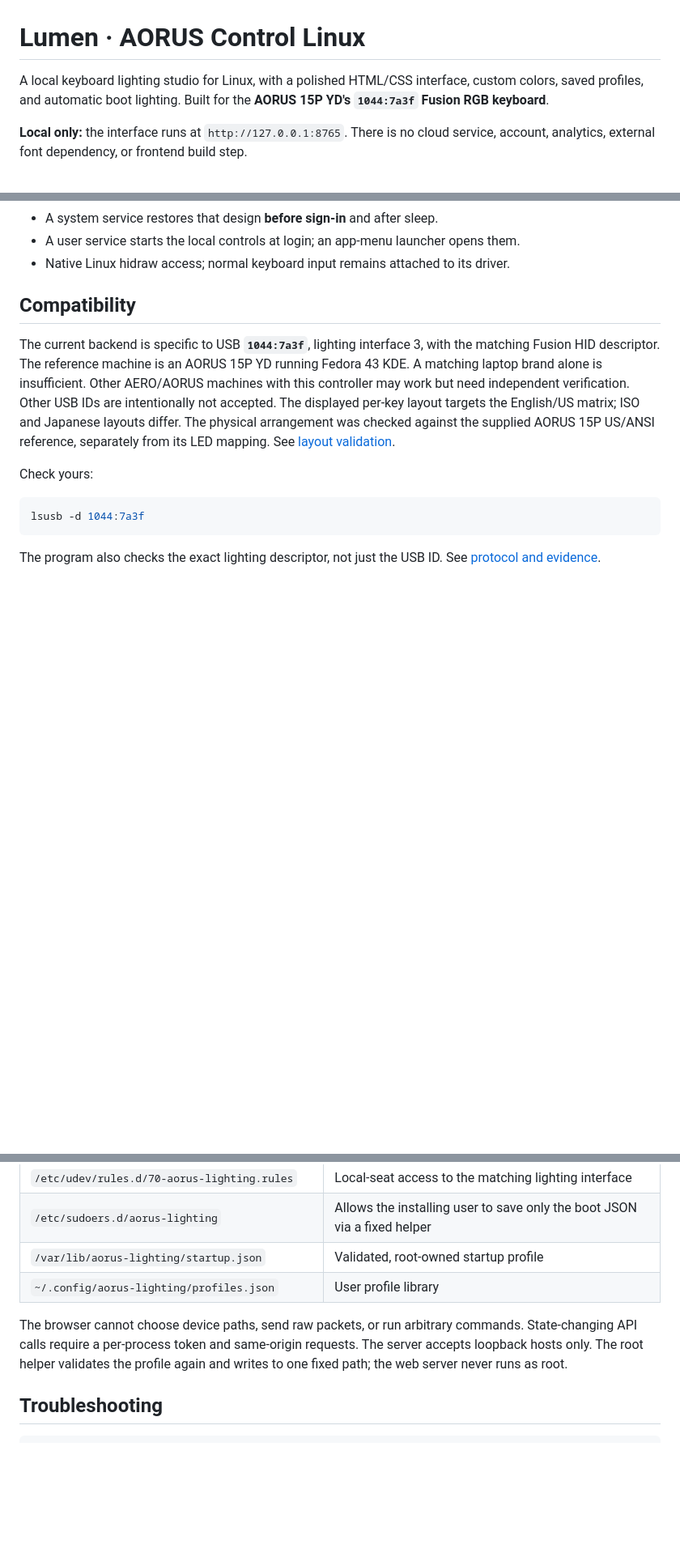
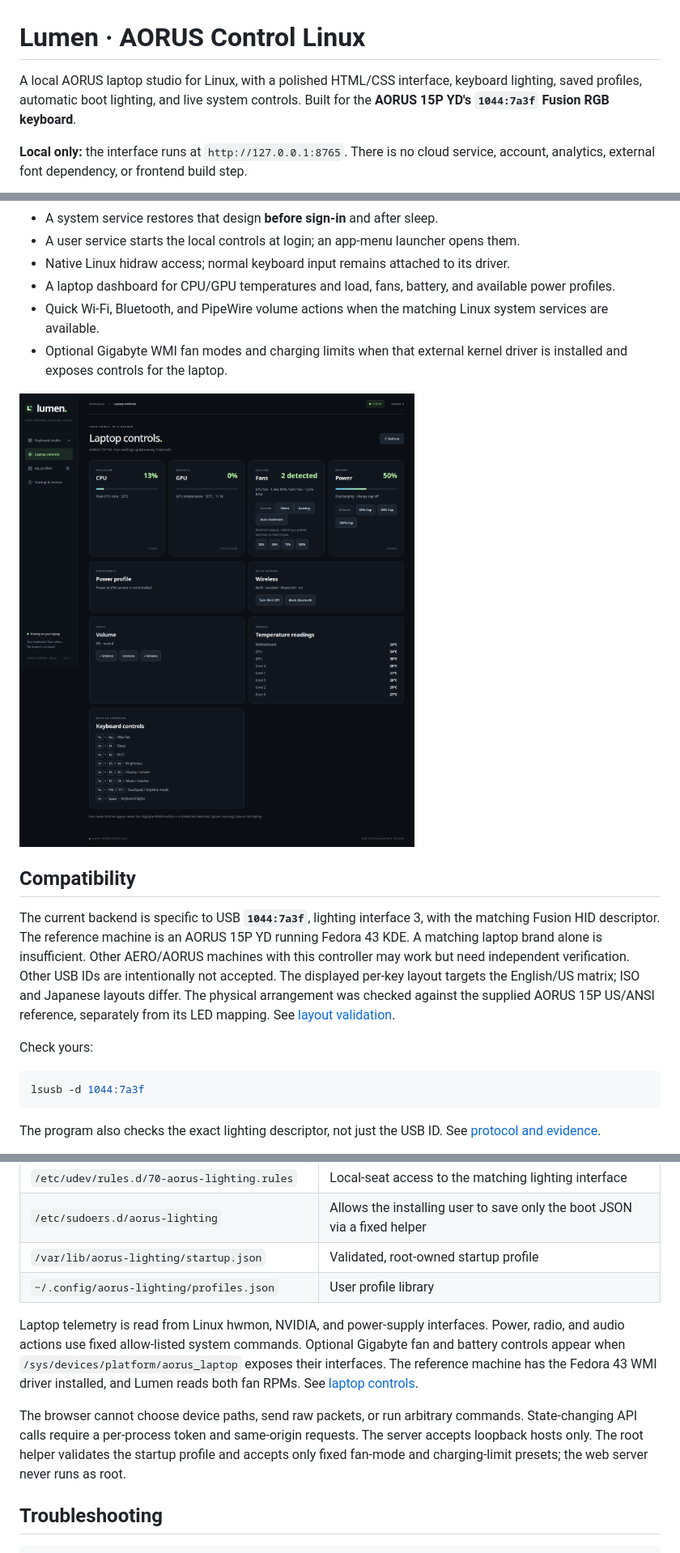
Before and after one commit to CESARIUX2596/Aorus-Control-Linux, a Markdown page: README.md, 3 parts joined by grey strips. Shown at 81% size. Drawn GitHub-style; pictures changed too: docs/laptop-controls.png (added); blank space fills up the shorter version.

```diff
--- a/README.md
+++ b/README.md
@@ -1,7 +1,8 @@
 # Lumen · AORUS Control Linux
 
-A local keyboard lighting studio for Linux, with a polished HTML/CSS interface,
-custom colors, saved profiles, and automatic boot lighting. Built for the
+A local AORUS laptop studio for Linux, with a polished HTML/CSS interface,
+keyboard lighting, saved profiles, automatic boot lighting, and live system
+controls. Built for the
 **AORUS 15P YD's `1044:7a3f` Fusion RGB keyboard**.
 
 **Local only:** the interface runs at `http://127.0.0.1:8765`. There is no cloud
@@ -27,6 +28,14 @@ service, account, analytics, external font dependency, or frontend build step.
 - A system service restores that design **before sign-in** and after sleep.
 - A user service starts the local controls at login; an app-menu launcher opens them.
 - Native Linux hidraw access; normal keyboard input remains attached to its driver.
+- A laptop dashboard for CPU/GPU temperatures and load, fans, battery, and
+  available power profiles.
+- Quick Wi-Fi, Bluetooth, and PipeWire volume actions when the matching Linux
+  system services are available.
+- Optional Gigabyte WMI fan modes and charging limits when that external kernel
+  driver is installed and exposes controls for the laptop.
+
+![Laptop telemetry and quick controls](docs/laptop-controls.png)
 
 ## Compatibility
 
@@ -120,10 +129,17 @@ the installer. Don't run the web server as root.
 | `/var/lib/aorus-lighting/startup.json` | Validated, root-owned startup profile |
 | `~/.config/aorus-lighting/profiles.json` | User profile library |
 
+Laptop telemetry is read from Linux hwmon, NVIDIA, and power-supply interfaces.
+Power, radio, and audio actions use fixed allow-listed system commands. Optional
+Gigabyte fan and battery controls appear when `/sys/devices/platform/aorus_laptop`
+exposes their interfaces. The reference machine has the Fedora 43 WMI driver
+installed, and Lumen reads both fan RPMs. See [laptop controls](docs/LAPTOP_CONTROLS.md).
+
 The browser cannot choose device paths, send raw packets, or run arbitrary
 commands. State-changing API calls require a per-process token and same-origin
 requests. The server accepts loopback hosts only. The root helper validates the
-profile again and writes to one fixed path; the web server never runs as root.
+startup profile and accepts only fixed fan-mode and charging-limit presets; the
+web server never runs as root.
 
 ## Troubleshooting
 
```
Also changed, not shown: other parts of README.md (+1 -1 lines), docs/LAPTOP_CONTROLS.md (added, +49 -0 lines), docs/VALIDATION.md (+1 -0 lines), 7 other files.
